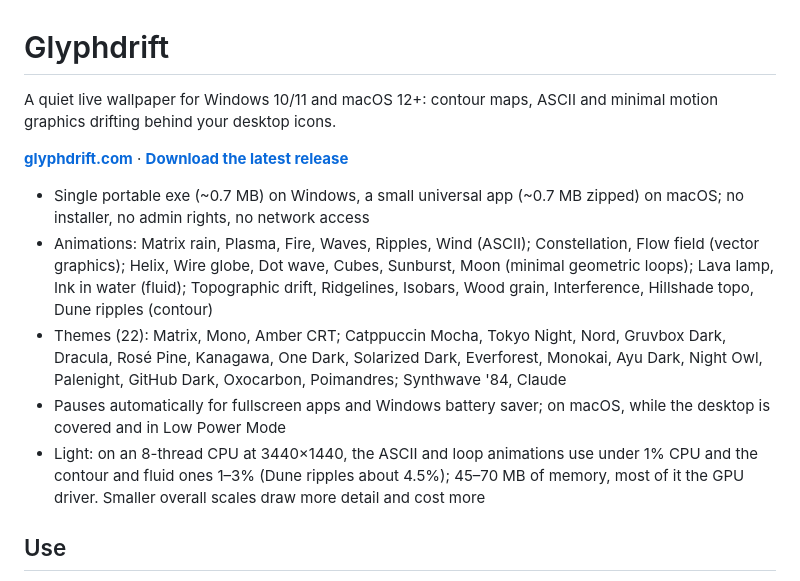
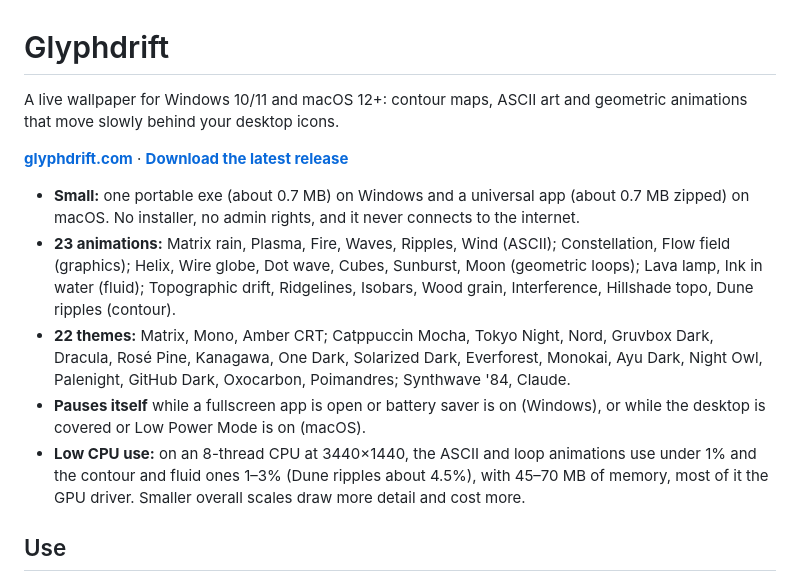
Before and after one commit to Sectr99/GlyphDrift, a Markdown page: README.md, the part around the change. Drawn GitHub-style.

Commit message:
README: rewrite the intro to match the website
Plain wording in line with glyphdrift.com and the repo description:
"A live wallpaper for Windows 10/11 and macOS 12+", without "quiet",
"drifting" or "minimal motion graphics". The bullets lead with short
labels; the facts (sizes, CPU and memory figures, animations, themes)
are unchanged.

Co-Authored-By: Claude Opus 5.5 <noreply@anthropic.com>

```diff
--- a/README.md
+++ b/README.md
@@ -1,14 +1,14 @@
 # Glyphdrift
 
-A quiet live wallpaper for Windows 10/11 and macOS 12+: contour maps, ASCII and minimal motion graphics drifting behind your desktop icons.
+A live wallpaper for Windows 10/11 and macOS 12+: contour maps, ASCII art and geometric animations that move slowly behind your desktop icons.
 
 **[glyphdrift.com](https://glyphdrift.com)** · **[Download the latest release](https://github.com/Sectr99/GlyphDrift/releases/latest)**
 
-- Single portable exe (~0.7 MB) on Windows, a small universal app (~0.7 MB zipped) on macOS; no installer, no admin rights, no network access
-- Animations: Matrix rain, Plasma, Fire, Waves, Ripples, Wind (ASCII); Constellation, Flow field (vector graphics); Helix, Wire globe, Dot wave, Cubes, Sunburst, Moon (minimal geometric loops); Lava lamp, Ink in water (fluid); Topographic drift, Ridgelines, Isobars, Wood grain, Interference, Hillshade topo, Dune ripples (contour)
-- Themes (22): Matrix, Mono, Amber CRT; Catppuccin Mocha, Tokyo Night, Nord, Gruvbox Dark, Dracula, Rosé Pine, Kanagawa, One Dark, Solarized Dark, Everforest, Monokai, Ayu Dark, Night Owl, Palenight, GitHub Dark, Oxocarbon, Poimandres; Synthwave '84, Claude
-- Pauses automatically for fullscreen apps and Windows battery saver; on macOS, while the desktop is covered and in Low Power Mode
-- Light: on an 8-thread CPU at 3440×1440, the ASCII and loop animations use under 1% CPU and the contour and fluid ones 1–3% (Dune ripples about 4.5%); 45–70 MB of memory, most of it the GPU driver. Smaller overall scales draw more detail and cost more
+- **Small:** one portable exe (about 0.7 MB) on Windows and a universal app (about 0.7 MB zipped) on macOS. No installer, no admin rights, and it never connects to the internet.
+- **23 animations:** Matrix rain, Plasma, Fire, Waves, Ripples, Wind (ASCII); Constellation, Flow field (graphics); Helix, Wire globe, Dot wave, Cubes, Sunburst, Moon (geometric loops); Lava lamp, Ink in water (fluid); Topographic drift, Ridgelines, Isobars, Wood grain, Interference, Hillshade topo, Dune ripples (contour).
+- **22 themes:** Matrix, Mono, Amber CRT; Catppuccin Mocha, Tokyo Night, Nord, Gruvbox Dark, Dracula, Rosé Pine, Kanagawa, One Dark, Solarized Dark, Everforest, Monokai, Ayu Dark, Night Owl, Palenight, GitHub Dark, Oxocarbon, Poimandres; Synthwave '84, Claude.
+- **Pauses itself** while a fullscreen app is open or battery saver is on (Windows), or while the desktop is covered or Low Power Mode is on (macOS).
+- **Low CPU use:** on an 8-thread CPU at 3440×1440, the ASCII and loop animations use under 1% and the contour and fluid ones 1–3% (Dune ripples about 4.5%), with 45–70 MB of memory, most of it the GPU driver. Smaller overall scales draw more detail and cost more.
 
 ## Use
 
```
